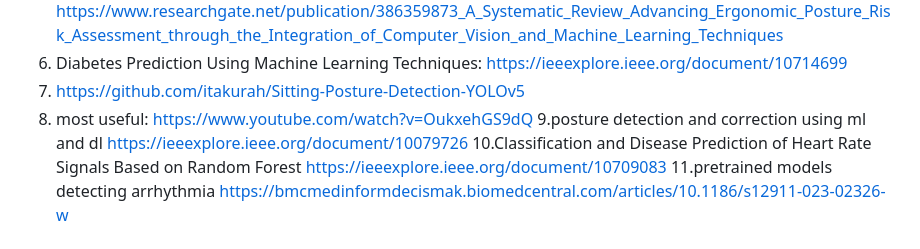
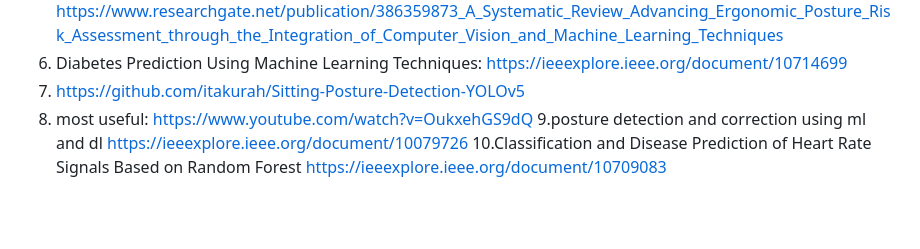
Before and after one commit to NikithaSJ06/Health-App-for-Techies, a Markdown page: README.md, the part around the change. Rendered like a GitHub page; blank space fills up the shorter version.

```diff
--- a/README.md
+++ b/README.md
@@ -11,7 +11,8 @@
 8. most useful: https://www.youtube.com/watch?v=OukxehGS9dQ
 9.posture detection and correction using ml and dl https://ieeexplore.ieee.org/document/10079726
 10.Classification and Disease Prediction of Heart Rate Signals Based on Random Forest  https://ieeexplore.ieee.org/document/10709083
-11.pretrained models detecting arrhythmia https://bmcmedinformdecismak.biomedcentral.com/articles/10.1186/s12911-023-02326-w
+
+
 # project phases: https://docs.google.com/document/d/106SEq-HIb3afYkRiXSunx8daqEXWS4E9MM7pVOVFn1M/edit?usp=sharing
 # further scope: https://docs.google.com/document/d/1IDZkG5064P8EQc36vqi07I-eNG7TGG6esziIWKHzP20/edit?usp=sharing
 # docs abstract link: https://docs.google.com/document/d/1He-idULRvf_YrWvpkGUdLUMlkRTlhvMeQfVtzdt2f64/edit?usp=sharing
```
